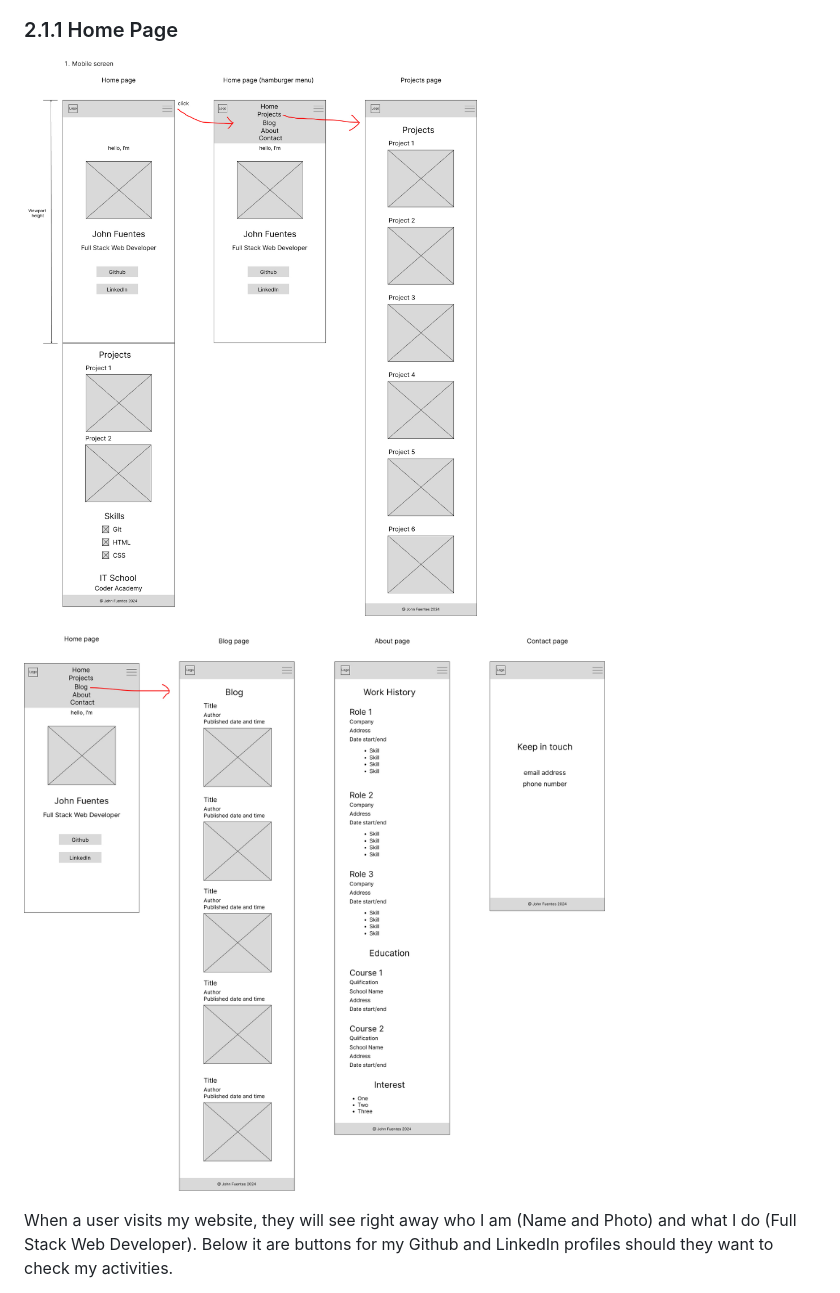
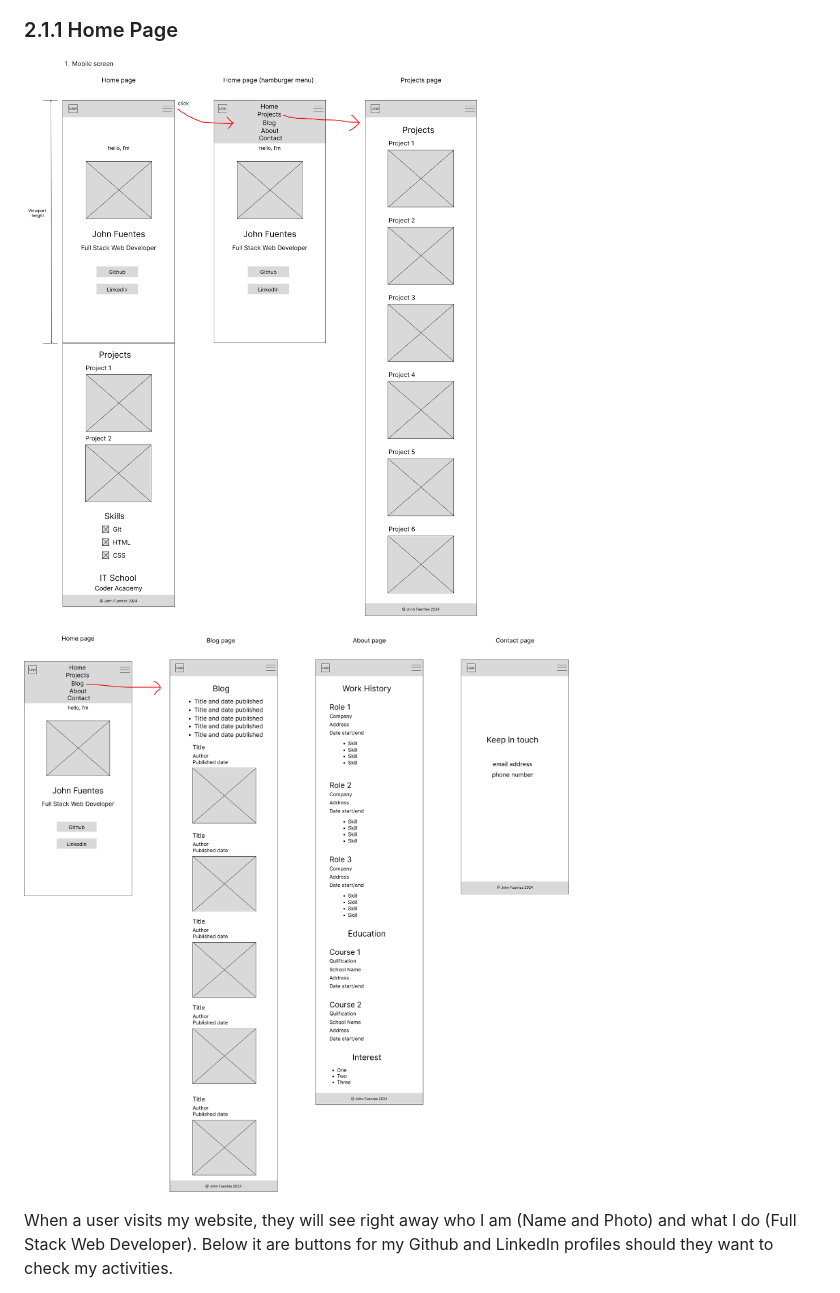
Before and after one commit to jmcaluyafuentes/portfolio-T1A2, a Markdown page: READ.md, the part around the change. Rendered like a GitHub page; pictures changed too: markdown-images/viewport-mobile2.jpg (deleted), markdown-images/wireframe-mobile2.jpg (added).

Commit message:
Revised markdown

```diff
--- a/READ.md
+++ b/READ.md
@@ -34,9 +34,9 @@ For my website, I want the greetings "Hello, I'm" goes first before the profile
 
 ### 2.1.1 Home Page
 
-![Wireframe for mobile viewport width](./markdown-images/viewport-mobile1.jpg)
+![Wireframe for mobile viewport width](./markdown-images/wireframe-mobile1.jpg)
 
-![Wireframe for mobile viewport width](./markdown-images/viewport-mobile2.jpg)
+![Wireframe for mobile viewport width](./markdown-images/wireframe-mobile2.jpg)
 
 When a user visits my website, they will see right away who I am (Name and Photo) and what I do (Full Stack Web Developer). Below it are buttons for my Github and LinkedIn profiles should they want to check my activities.
 
```
Also changed, not shown: markdown-images/wireframe-mobile1.jpg (renamed from markdown-images/viewport-mobile1.jpg), 1 other file.
